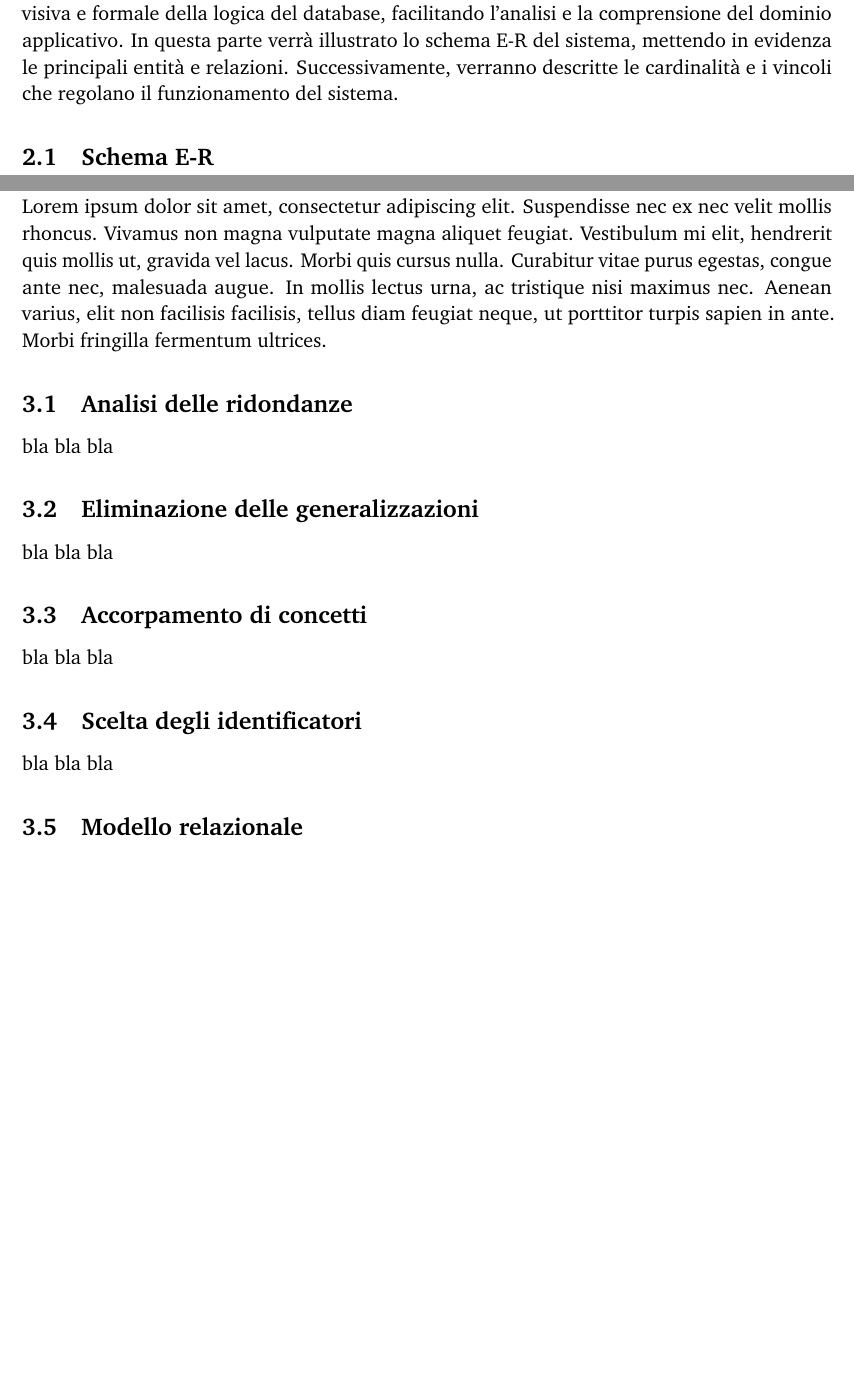
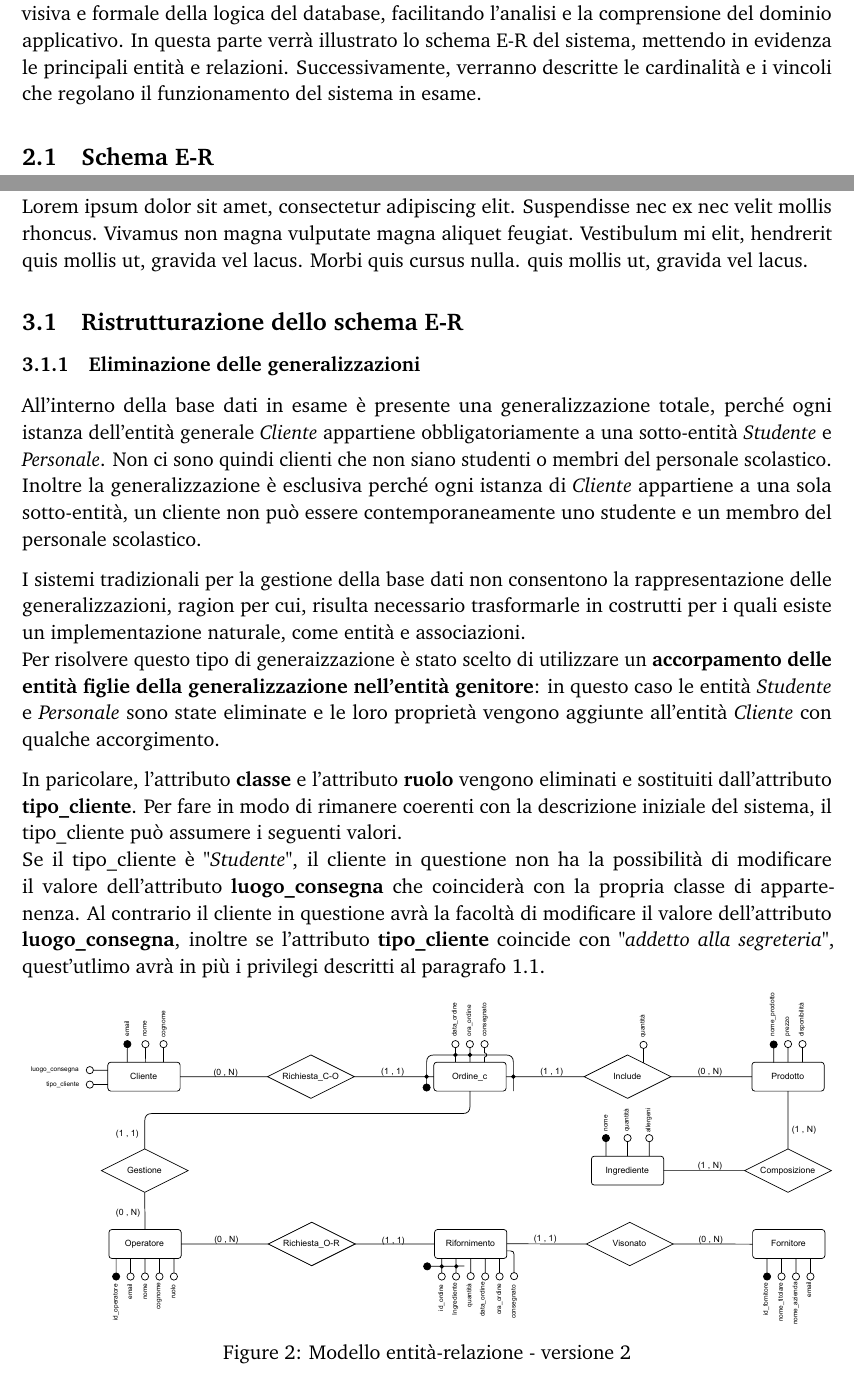
Before and after one commit to Dani-Picciau/OwlBreak, a LaTeX document (Project_Description/Project_description.tex): two parts of pages 6 and 8 of 9 before the commit and two parts of pages 6 and 8 of 10 after it, joined at a grey line, cut so that both start at the same text, the shorter picture padded with empty space. Compiled offline with pdfLaTeX.

Commit message:
some chages

```diff
--- a/Project_Description/Project_description.tex
+++ b/Project_Description/Project_description.tex
@@ -196,7 +197,7 @@
     \newpage
     \section{Modellazione concettuale}
     La modellazione concettuale rappresenta un passaggio fondamentale nella progettazione del sistema, in quanto consente di definire in modo chiaro e strutturato le entità coinvolte e le relazioni tra di esse.\\
-    Attraverso l'uso del modello Entità-Relazione (E-R), è possibile ottenere una rappresentazione visiva e formale della logica del database, facilitando l'analisi e la comprensione del dominio applicativo. In questa parte verrà illustrato lo schema E-R del sistema, mettendo in evidenza le principali entità e relazioni. Successivamente, verranno descritte le cardinalità e i vincoli che regolano il funzionamento del sistema.
+    Attraverso l'uso del modello Entità-Relazione (E-R), è possibile ottenere una rappresentazione visiva e formale della logica del database, facilitando l'analisi e la comprensione del dominio applicativo. In questa parte verrà illustrato lo schema E-R del sistema, mettendo in evidenza le principali entità e relazioni. Successivamente, verranno descritte le cardinalità e i vincoli che regolano il funzionamento del sistema in esame.
 
     \subsection{Schema E-R}
     \begin{figure}[H]
@@ -231,20 +232,32 @@
         \item  Il numero di ordini effettuati da un cliente può essere calcolato contando le istanze della relazione Richiesta\_C-O associate a quel cliente.
     \end{enumerate}
 
+    \newpage
+    \section{Modellazione logica}
+    Lorem ipsum dolor sit amet, consectetur adipiscing elit. Suspendisse nec ex nec velit mollis rhoncus. Vivamus non magna vulputate magna aliquet feugiat. Vestibulum mi elit, hendrerit quis mollis ut, gravida vel lacus. Morbi quis cursus nulla.
+    quis mollis ut, gravida vel lacus.
+    \subsection{Ristrutturazione dello schema E-R}
+    \subsubsection{Eliminazione delle generalizzazioni}
+    All'interno della base dati in esame è presente una generalizzazione totale, perché ogni istanza dell'entità generale \textit{Cliente} appartiene obbligatoriamente a una sotto-entità \textit{Studente} e \textit{Personale}. Non ci sono quindi clienti che non siano studenti o membri del personale scolastico.\\
+    Inoltre la generalizzazione è esclusiva perché ogni istanza di \textit{Cliente} appartiene a una sola sotto-entità, un cliente non può essere contemporaneamente uno studente e un membro del personale scolastico.
+
+    \vspace{8pt}
+    \noindent
+    I sistemi tradizionali per la gestione della base dati non consentono la rappresentazione delle generalizzazioni, ragion per cui, risulta necessario trasformarle in costrutti per i quali esiste un implementazione naturale, come entità e associazioni.\\
+    Per risolvere questo tipo di generaizzazione è stato scelto di utilizzare un \textbf{accorpamento delle entità figlie della generalizzazione nell'entità genitore}: in questo caso le entità \textit{Studente} e \textit{Personale} sono state eliminate e le loro proprietà vengono aggiunte all'entità \textit{Cliente} con qualche accorgimento.
+
+    \vspace{8pt}
+    \noindent
+    In paricolare, l'attributo \textbf{classe} e l'attributo \textbf{ruolo} vengono eliminati e sostituiti dall'attributo \textbf{tipo\_cliente}. Per fare in modo di rimanere coerenti con la descrizione iniziale del sistema, il tipo\_cliente può assumere i seguenti valori.\\
+    Se il tipo\_cliente è "\textit{Studente}", il cliente in questione non ha la possibilità di modificare il valore dell'attributo \textbf{luogo\_consegna} che coinciderà con la propria classe di appartenenza.
+    Al contrario il cliente in questione avrà la facoltà di modificare il valore dell'attributo \textbf{luogo\_consegna}, inoltre se l'attributo \textbf{tipo\_cliente} coincide con "\textit{addetto alla segreteria}", quest'utlimo avrà in più i privilegi descritti al paragrafo~\ref{par:Descrizione del sistema informativo}.\\
+    \begin{figure}[H]
+        \centering
+        \vspace{-20pt}  % Riduce lo spazio sopra
+        \includegraphics[width=\textwidth]{figures/Conceptual_model_2.pdf}
+        \vspace{-20pt}  % Riduce lo spazio sopra
+        \caption{Modello entità-relazione - versione 2}
+        \label{fig:Conceptual_model2}
+    \end{figure}
 
 
-
-
-
-    \newpage
-    \section{Modellazione logica}
-    Lorem ipsum dolor sit amet, consectetur adipiscing elit. Suspendisse nec ex nec velit mollis rhoncus. Vivamus non magna vulputate magna aliquet feugiat. Vestibulum mi elit, hendrerit quis mollis ut, gravida vel lacus. Morbi quis cursus nulla. Curabitur vitae purus egestas, congue ante nec, malesuada augue. In mollis lectus urna, ac tristique nisi maximus nec. Aenean varius, elit non facilisis facilisis, tellus diam feugiat neque, ut porttitor turpis sapien in ante. Morbi fringilla fermentum ultrices.
-    \subsection{Analisi delle ridondanze}
-    bla bla bla
-    \subsection{Eliminazione delle generalizzazioni}
-    bla bla bla
-    \subsection{Accorpamento di concetti}
-    bla bla bla
-    \subsection{Scelta degli identificatori}
-    bla bla bla
-    \subsection{Modello relazionale}
```
Also changed, not shown: Project_Description/Project_description.pdf, Project_Description/figures/Conceptual_model.pdf, Project_Description/figures/Conceptual_model_2.pdf (added), Project_Description/Project_description.tex (8 more changed lines), 7 other files.
